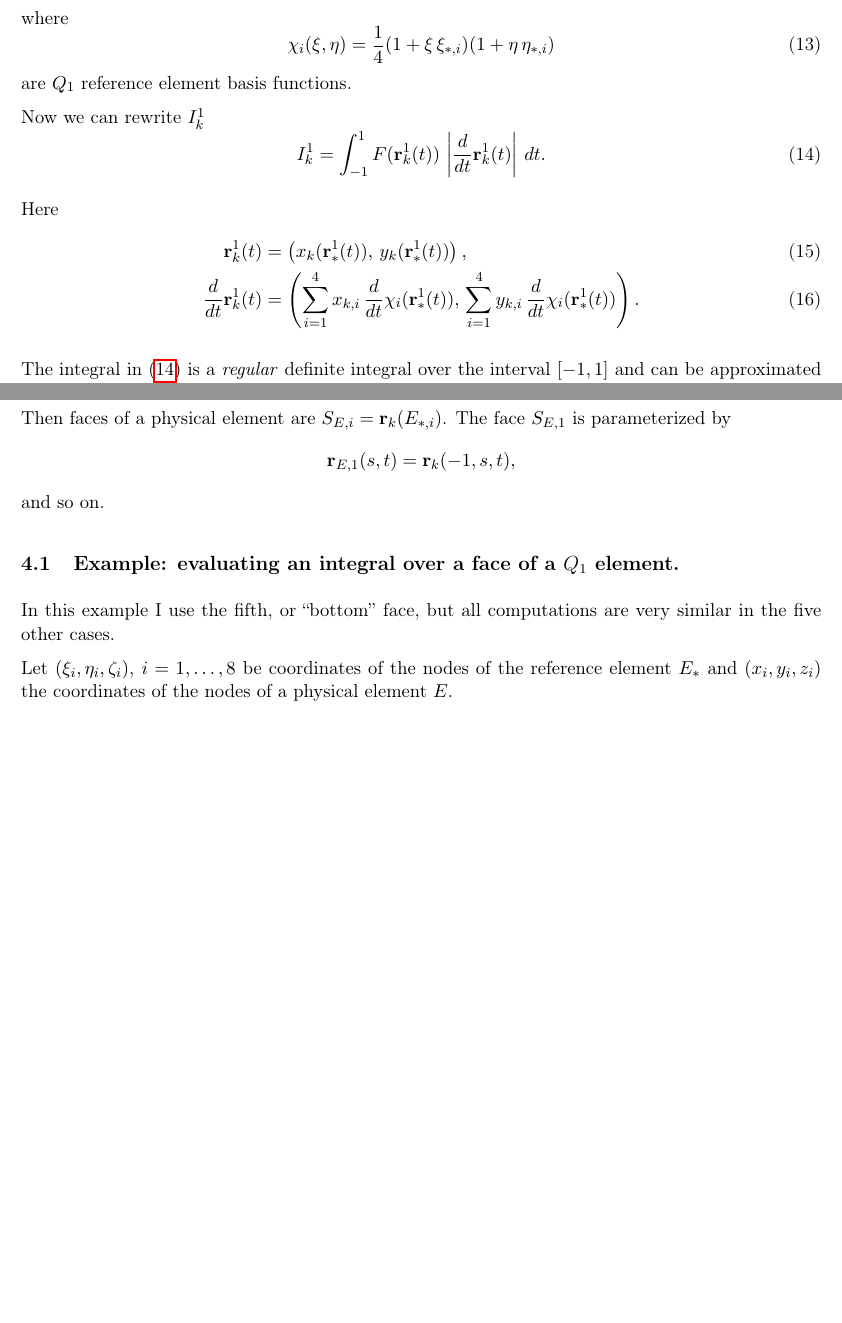
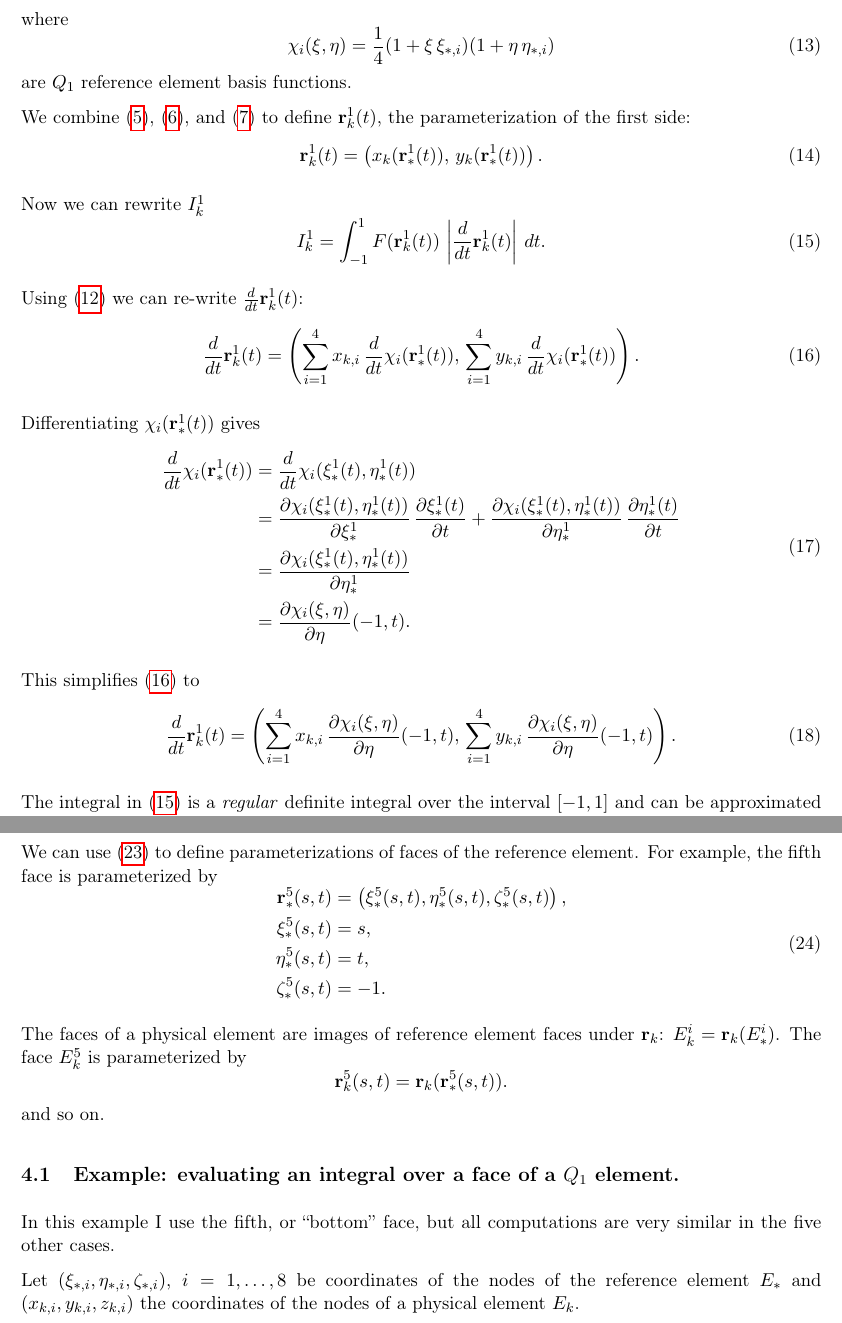
Before and after one commit to ckhroulev/fem-q1, a LaTeX document (doc/latex/boundary_integrals.tex): two parts of pages 4 and 5 of 8 before the commit and two parts of pages 4 and 6 of 9 after it, joined at a grey line, cut so that both start at the same text, the shorter picture padded with empty space. Compiled offline with pdfLaTeX.

Commit message:
More cleanup.

```diff
--- a/doc/latex/boundary_integrals.tex
+++ b/doc/latex/boundary_integrals.tex
@@ -211,19 +212,43 @@ where
 \end{equation}
 are $Q_{1}$ reference element basis functions.
 
+We combine (\ref{eq:5}), (\ref{eq:6}), and (\ref{eq:7}) to define $\Fk{\R}(t)$, the parameterization of the first side:
+\begin{equation}
+  \label{eq:36}
+  \Fk{\R}(t) = \left( x_{k}(\T),\, y_{k}(\T) \right).
+\end{equation}
+
 Now we can rewrite $\Fk{I}$
 \begin{equation}
 \label{eq:14}
 \Fk{I} = \int_{-1}^{1} F(\Fk{\R}(t))\, \left|\frac{d}{dt}\Fk{\R}(t) \right|\, dt.
 \end{equation}
 
-Here
-\begin{align}
+Using (\ref{eq:12}) we can re-write $\frac{d}{dt} \Fk{\R}(t)$:
+\begin{equation}
 \label{eq:15}
-\Fk{\R}(t) &= \left( x_{k}(\T),\, y_{k}(\T) \right),\\
-\frac{d}{dt} \Fk{\R}(t) &= \left( \sum_{i=1}^{4} x_{k,i}\, \frac{d}{dt}\chi_{i}(\T),\,
-                                  \sum_{i=1}^{4} y_{k,i}\, \frac{d}{dt}\chi_{i}(\T)  \right).
-\end{align}
+\frac{d}{dt} \Fk{\R}(t) = \left( \sum_{i=1}^{4} x_{k,i}\, \frac{d}{dt}\chi_{i}(\T),\,
+                                 \sum_{i=1}^{4} y_{k,i}\, \frac{d}{dt}\chi_{i}(\T)  \right).
+\end{equation}
+
+Differentiating $\chi_{i}(\T)$ gives
+\begin{equation}
+  \label{eq:37}
+  \begin{aligned}
+      \frac{d}{dt}\chi_{i}(\T) &= \frac{d}{dt}\chi_{i}(\Fr{\xi}(t), \Fr{\eta}(t))\\
+      &=\diff{\chi_{i}(\Fr{\xi}(t), \Fr{\eta}(t))}{\Fr{\xi}}\,\diff{\Fr{\xi}(t)}{t} +
+      \diff{\chi_{i}(\Fr{\xi}(t), \Fr{\eta}(t))}{\Fr{\eta}}\,\diff{\Fr{\eta}(t)}{t}\\
+      &= \diff{\chi_{i}(\Fr{\xi}(t), \Fr{\eta}(t))}{\Fr{\eta}}\\
+      &=\diff{\chi_{i}(\xi, \eta)}{\eta}(-1, t).
+  \end{aligned}
+\end{equation}
+
+This simplifies (\ref{eq:15}) to
+\begin{equation}
+  \label{eq:38}
+\frac{d}{dt} \Fk{\R}(t) = \left( \sum_{i=1}^{4} x_{k,i}\,\diff{\chi_{i}(\xi, \eta)}{\eta}(-1, t),\,
+                                 \sum_{i=1}^{4} y_{k,i}\,\diff{\chi_{i}(\xi, \eta)}{\eta}(-1, t) \right).
+\end{equation}
 
 The integral in \eqref{eq:14} is a \emph{regular} definite integral over
 the interval $[-1, 1]$ and can be approximated using a quadrature.
@@ -282,25 +308,39 @@ E_{*,6} &=  E_{*} \cap \left \{ (\xi, \eta, \zeta)\, |\, \zeta = 1  \right \}.
 \end{aligned}
 \end{equation}
 
-Then faces of a physical element are $S_{E,i} = \R_{k}(E_{*,i})$.
-The face $S_{E,1}$ is parameterized by
+\renewcommand{\F}[2]{#1_{#2}^{5}}
+We can use (\ref{eq:20}) to define parameterizations of faces of the
+reference element. For example, the fifth face is parameterized by
+\begin{equation}
+  \label{eq:35}
+  \begin{aligned}
+    \Fr{\R}(s,t) &= \left( \Fr{\xi}(s,t), \Fr{\eta}(s,t), \Fr{\zeta}(s,t) \right),\\
+    \Fr{\xi}(s,t) &= s,\\
+    \Fr{\eta}(s,t) &= t,\\
+    \Fr{\zeta}(s,t) &= -1.
+  \end{aligned}
+\end{equation}
+
+The faces of a physical element are images of reference element faces
+under $\R_{k}$: $E_{k}^{i} = \R_{k}(E_{*}^{i})$. The face $\Fk{E}$ is
+parameterized by
 \begin{equation*}
 \label{eq:21}
-\R_{E,1}(s, t) = \R_{k}(-1,s,t),
+\Fk{\R}(s, t) = \R_{k}(\Fr{\R}(s,t)).
 \end{equation*}
 and so on.
 
 \subsection{Example: evaluating an integral over a face of a $Q_{1}$ element.}
 \label{sec-4-1}
 
-\newcommand{\face}{S_{E,5}}
+\newcommand{\face}{\Fk{E}}
 
 In this example I use the fifth, or ``bottom'' face, but all
 computations are very similar in the five other cases.
 
-Let $(\xi_{i}, \eta_{i}, \zeta_{i})$, $i = 1,\dots,8$ be coordinates
-of the nodes of the reference element $E_{*}$ and $(x_{i}, y_{i},
-z_{i})$ the coordinates of the nodes of a physical element $E$.
+Let $(\xi_{*,i}, \eta_{*,i}, \zeta_{*,i})$, $i = 1,\dots,8$ be coordinates
+of the nodes of the reference element $E_{*}$ and $(x_{k,i}, y_{k,i},
+z_{k,i})$ the coordinates of the nodes of a physical element $E_{k}$.
 
 Let $F(x,y,z)$ be a function defined on the FEM mesh and on $\face$
 in particular. Assume that we know its nodal values
```
Also changed, not shown: doc/latex/boundary_integrals.tex (28 more changed lines).
